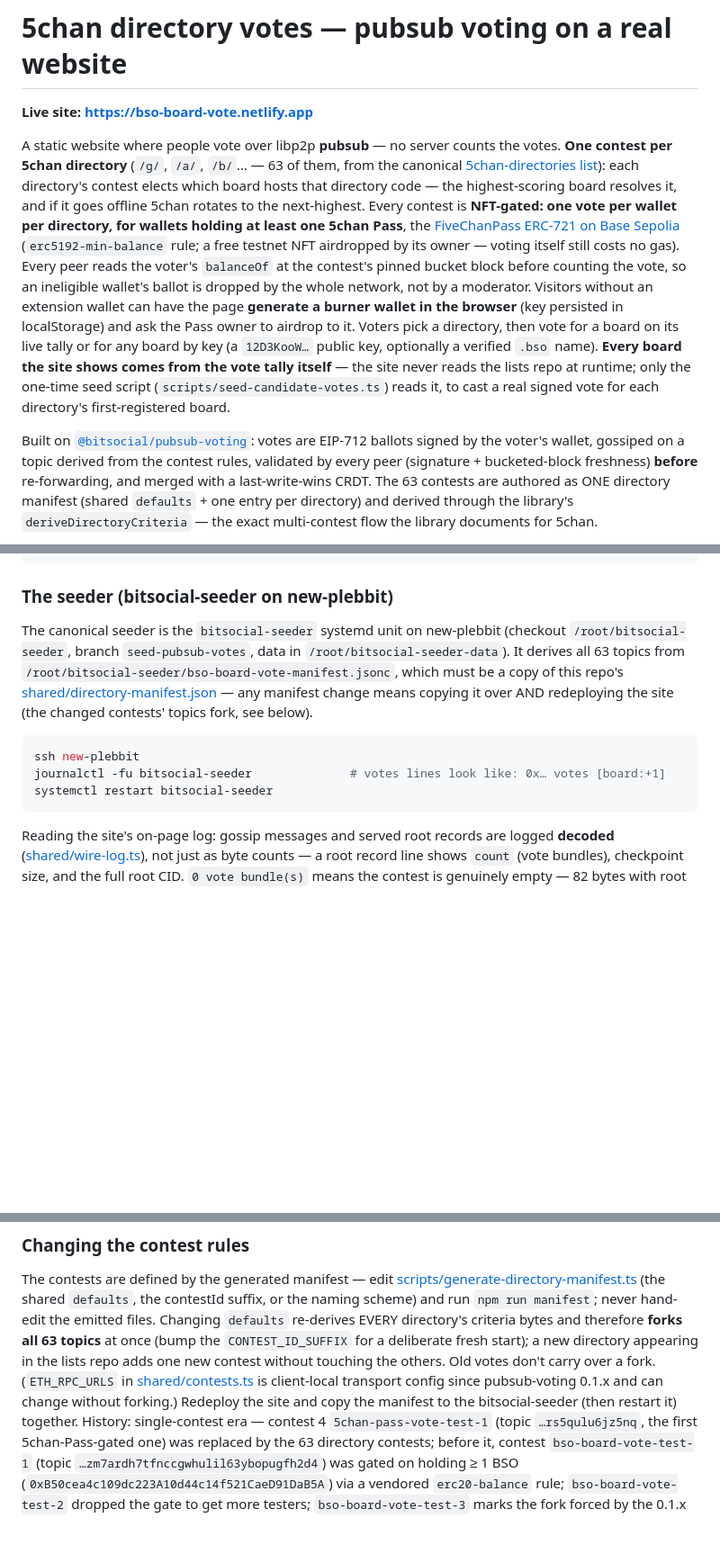
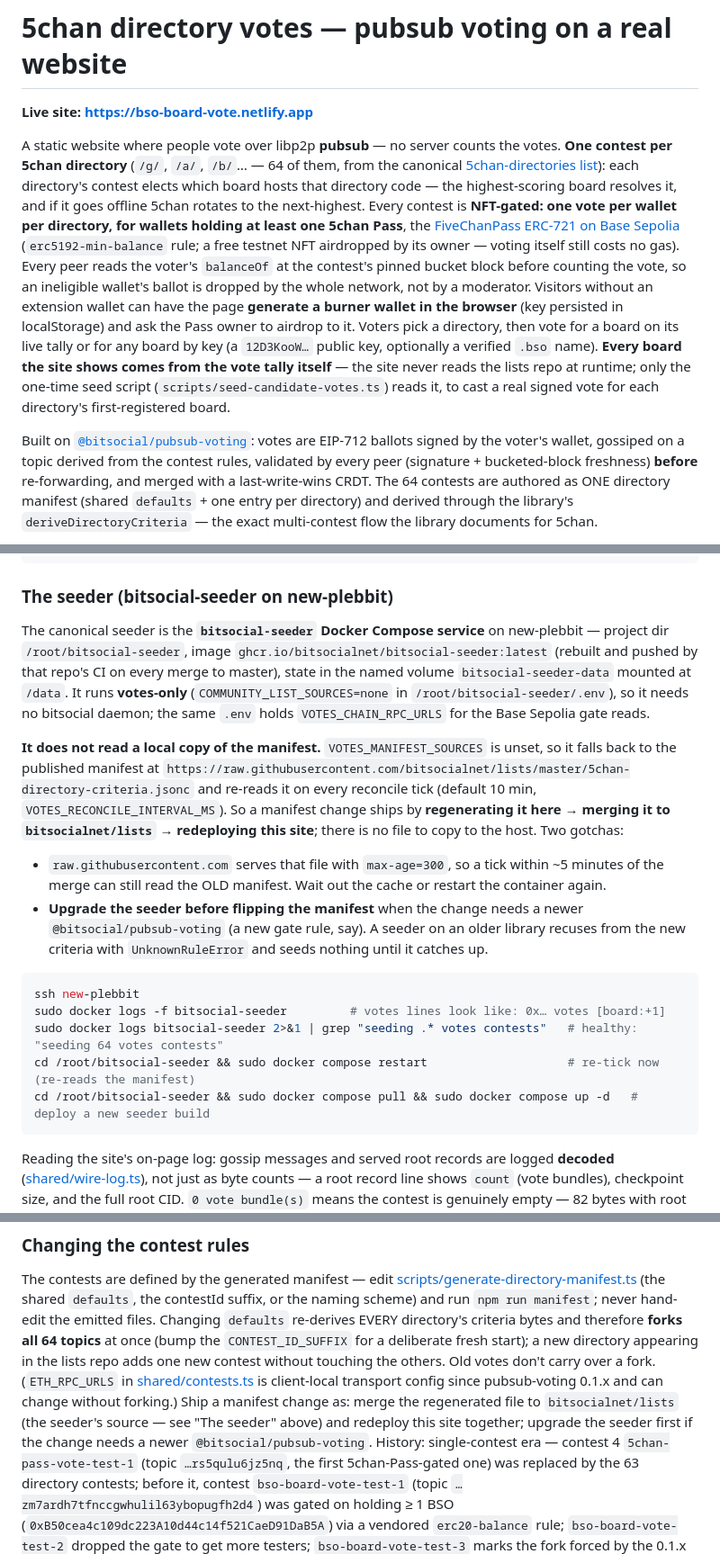
Before and after one commit to Rinse12/pubsub-voting-website, a Markdown page: README.md, 3 parts joined by grey strips. Shown at 90% size. GitHub-like rendering; blank space fills up the shorter version.

Commit message:
README: document the seeder as it actually runs
The ops section still described a systemd unit built from a 'seed-pubsub-votes'
checkout that derived topics from a hand-copied manifest at
/root/bitsocial-seeder/bso-board-vote-manifest.jsonc. None of that is true: the
seeder is a Docker Compose service running the published
ghcr.io/bitsocialnet/bitsocial-seeder:latest image, votes-only, with state in a
named volume, and it reads the manifest straight from bitsocialnet/lists master
on a 10-minute reconcile tick — there is nothing to copy to the host.

Records the two things that bit us during the ERC-5192 cutover: raw.githubusercontent
serves the manifest with max-age=300, so a tick within ~5 min of a merge still
reads the old copy; and the seeder must be upgraded BEFORE a manifest change that
needs a newer @bitsocial/pubsub-voting, or it recuses from the new criteria and
seeds nothing.

Also 63 -> 64 contests throughout (the /r/ board landed in the lists defaults),
except where the number is historical.

````diff
--- a/README.md
+++ b/README.md
@@ -3,7 +3,7 @@
 **Live site: <https://bso-board-vote.netlify.app>**
 
 A static website where people vote over libp2p **pubsub** — no server counts the votes.
-**One contest per 5chan directory** (`/g/`, `/a/`, `/b/`… — 63 of them, from the
+**One contest per 5chan directory** (`/g/`, `/a/`, `/b/`… — 64 of them, from the
 canonical [5chan-directories list](https://github.com/bitsocialnet/lists/tree/master/5chan-directories)):
 each directory's contest elects which board hosts that directory code — the
 highest-scoring board resolves it, and if it goes offline 5chan rotates to the
@@ -25,7 +25,7 @@ directory's first-registered board.
 Built on [`@bitsocial/pubsub-voting`](https://github.com/bitsocialnet/pubsub-voting):
 votes are EIP-712 ballots signed by the voter's wallet, gossiped on a topic derived
 from the contest rules, validated by every peer (signature + bucketed-block freshness)
-**before** re-forwarding, and merged with a last-write-wins CRDT. The 63 contests are
+**before** re-forwarding, and merged with a last-write-wins CRDT. The 64 contests are
 authored as ONE directory manifest (shared `defaults` + one entry per directory) and
 derived through the library's `deriveDirectoryCriteria` — the exact multi-contest flow
 the library documents for 5chan.
@@ -125,18 +125,32 @@ npx netlify-cli deploy --prod --dir dist --no-build   # site: bso-board-vote
 
 ### The seeder (bitsocial-seeder on new-plebbit)
 
-The canonical seeder is the `bitsocial-seeder` systemd unit on new-plebbit (checkout
-`/root/bitsocial-seeder`, branch `seed-pubsub-votes`, data in
-`/root/bitsocial-seeder-data`). It derives all 63 topics from
-`/root/bitsocial-seeder/bso-board-vote-manifest.jsonc`, which must be a copy of this
-repo's [shared/directory-manifest.json](shared/directory-manifest.json) — any manifest
-change means copying it over AND redeploying the site (the changed contests' topics
-fork, see below).
+The canonical seeder is the **`bitsocial-seeder` Docker Compose service** on new-plebbit —
+project dir `/root/bitsocial-seeder`, image `ghcr.io/bitsocialnet/bitsocial-seeder:latest`
+(rebuilt and pushed by that repo's CI on every merge to master), state in the named volume
+`bitsocial-seeder-data` mounted at `/data`. It runs **votes-only** (`COMMUNITY_LIST_SOURCES=none`
+in `/root/bitsocial-seeder/.env`), so it needs no bitsocial daemon; the same `.env` holds
+`VOTES_CHAIN_RPC_URLS` for the Base Sepolia gate reads.
+
+**It does not read a local copy of the manifest.** `VOTES_MANIFEST_SOURCES` is unset, so it falls
+back to the published manifest at
+`https://raw.githubusercontent.com/bitsocialnet/lists/master/5chan-directory-criteria.jsonc` and
+re-reads it on every reconcile tick (default 10 min, `VOTES_RECONCILE_INTERVAL_MS`). So a manifest
+change ships by **regenerating it here → merging it to `bitsocialnet/lists` → redeploying this
+site**; there is no file to copy to the host. Two gotchas:
+
+- `raw.githubusercontent.com` serves that file with `max-age=300`, so a tick within ~5 minutes of
+  the merge can still read the OLD manifest. Wait out the cache or restart the container again.
+- **Upgrade the seeder before flipping the manifest** when the change needs a newer
+  `@bitsocial/pubsub-voting` (a new gate rule, say). A seeder on an older library recuses from the
+  new criteria with `UnknownRuleError` and seeds nothing until it catches up.
 
 ```bash
 ssh new-plebbit
-journalctl -fu bitsocial-seeder              # votes lines look like: 0x… votes [board:+1]
-systemctl restart bitsocial-seeder
+sudo docker logs -f bitsocial-seeder         # votes lines look like: 0x… votes [board:+1]
+sudo docker logs bitsocial-seeder 2>&1 | grep "seeding .* votes contests"   # healthy: "seeding 64 votes contests"
+cd /root/bitsocial-seeder && sudo docker compose restart                    # re-tick now (re-reads the manifest)
+cd /root/bitsocial-seeder && sudo docker compose pull && sudo docker compose up -d   # deploy a new seeder build
 ```
 
 Reading the site's on-page log: gossip messages and served root records are logged
@@ -183,12 +197,14 @@ The contests are defined by the generated manifest — edit
 [scripts/generate-directory-manifest.ts](scripts/generate-directory-manifest.ts) (the
 shared `defaults`, the contestId suffix, or the naming scheme) and run
 `npm run manifest`; never hand-edit the emitted files. Changing `defaults` re-derives
-EVERY directory's criteria bytes and therefore **forks all 63 topics** at once (bump
+EVERY directory's criteria bytes and therefore **forks all 64 topics** at once (bump
 the `CONTEST_ID_SUFFIX` for a deliberate fresh start); a new directory appearing in the
 lists repo adds one new contest without touching the others. Old votes don't carry over
 a fork. (`ETH_RPC_URLS` in [shared/contests.ts](shared/contests.ts) is client-local
-transport config since pubsub-voting 0.1.x and can change without forking.) Redeploy
-the site and copy the manifest to the bitsocial-seeder (then restart it) together.
+transport config since pubsub-voting 0.1.x and can change without forking.) Ship a manifest
+change as: merge the regenerated file to `bitsocialnet/lists` (the seeder's source — see "The
+seeder" above) and redeploy this site together; upgrade the seeder first if the change needs a
+newer `@bitsocial/pubsub-voting`.
 History: single-contest era — contest 4 `5chan-pass-vote-test-1` (topic
 `…rs5qulu6jz5nq`, the first 5chan-Pass-gated one) was replaced by the 63 directory
 contests; before it, contest
````
Also changed, not shown: other parts of README.md (+2 -2 lines).
